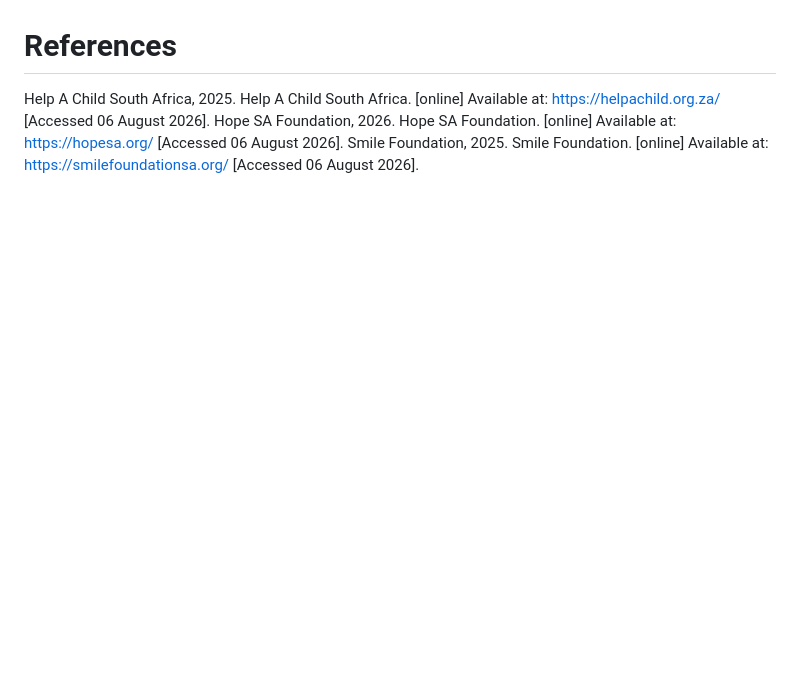
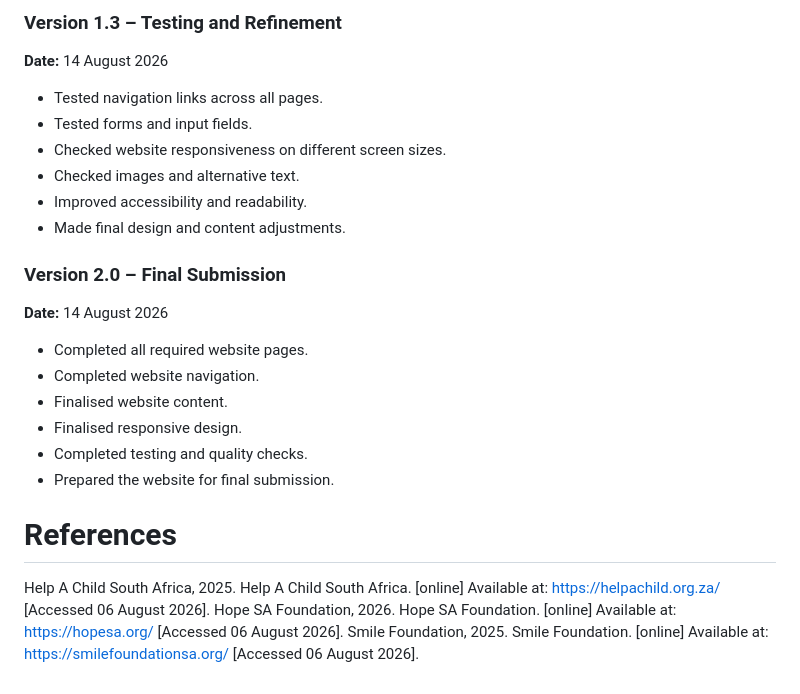
Before and after one commit to Relebohile834/WEDE5020-POE-ST10508029, a Markdown page: README.md, the part around one of its changes. Rendered like a GitHub page; blank space fills up the shorter version.

```diff
--- a/README.md
+++ b/README.md
@@ -100,3 +150,23 @@ Organised Files
+### Version 1.3 – Testing and Refinement
+**Date:** 14 August 2026
+
+- Tested navigation links across all pages.
+- Tested forms and input fields.
+- Checked website responsiveness on different screen sizes.
+- Checked images and alternative text.
+- Improved accessibility and readability.
+- Made final design and content adjustments.
+
+### Version 2.0 – Final Submission
+**Date:** 14 August 2026
+
+- Completed all required website pages.
+- Completed website navigation.
+- Finalised website content.
+- Finalised responsive design.
+- Completed testing and quality checks.
+- Prepared the website for final submission.
+
 # References
 Help A Child South Africa, 2025. Help A Child South Africa. [online] Available at: <https://helpachild.org.za/> [Accessed 06 August 2026].
 Hope SA Foundation, 2026. Hope SA Foundation. [online] Available at: <https://hopesa.org/> [Accessed 06 August 2026].
```
Also changed, not shown: other parts of README.md (+50 -0 lines).
